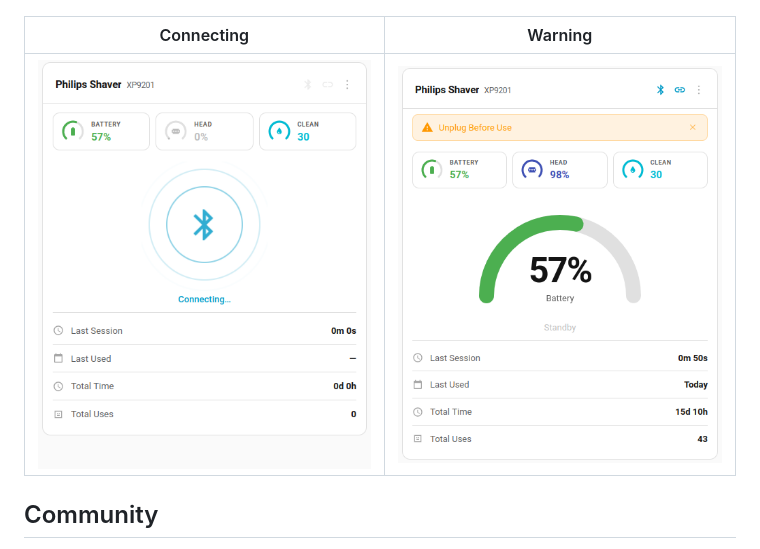
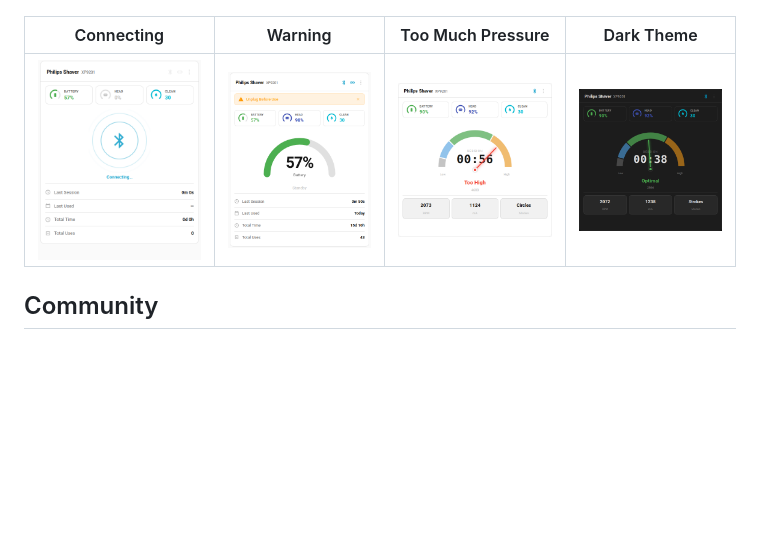
Before and after one commit to mtheli/philips_shaver_card, a Markdown page: README.md, the part around the change. GitHub-like rendering; pictures changed too: screenshots/dark.png (added), screenshots/pressure_high.png (added); blank space fills up the shorter version.

Commit message:
README: add screenshots for too much pressure and the dark theme

```diff
--- a/README.md
+++ b/README.md
@@ -31,9 +31,9 @@ The card automatically switches between modes based on the shaver's activity sta
 | :---: | :---: | :---: | :---: |
 | ![Standby](./screenshots/standby.png) | ![Shaving](./screenshots/shaving.png) | ![Charging](./screenshots/charging.png) | ![Cleaning](./screenshots/cleaning.png) |
 
-| Connecting | Warning |
-| :---: | :---: |
-| ![Connecting](./screenshots/connecting.png) | ![Warning](./screenshots/warning.png) |
+| Connecting | Warning | Too Much Pressure | Dark Theme |
+| :---: | :---: | :---: | :---: |
+| ![Connecting](./screenshots/connecting.png) | ![Warning](./screenshots/warning.png) | ![Pressure too high](./screenshots/pressure_high.png) | ![Dark theme](./screenshots/dark.png) |
 
 ## Community
 
```
